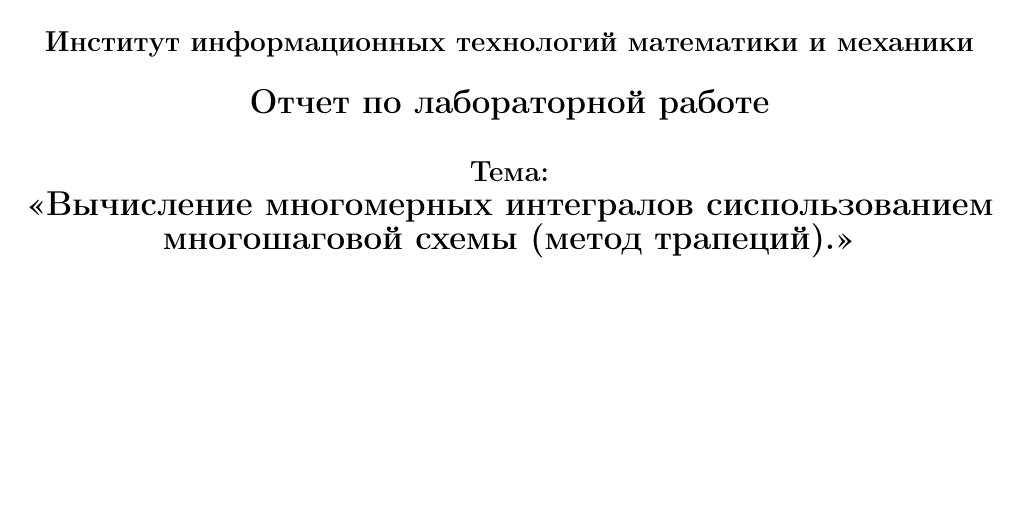
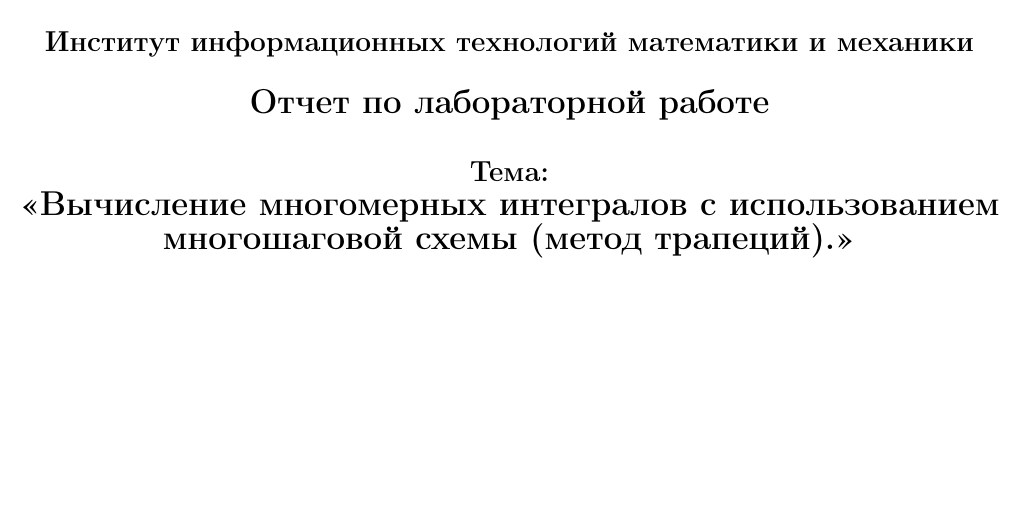
Before and after one commit to multifacs/pp_2021_autumn_report, a LaTeX document (modules/task_3/sablin_a_trapezoid_method/sablin_a_trapezoid_method.tex): part of page 1 of 19, cut so that both start at the same text. Compiled offline with pdfLaTeX.

Commit message:
little change

```diff
--- a/modules/task_3/sablin_a_trapezoid_method/sablin_a_trapezoid_method.tex
+++ b/modules/task_3/sablin_a_trapezoid_method/sablin_a_trapezoid_method.tex
@@ -42,7 +42,7 @@
     \textbf{Институт информационных технологий математики и механики}\\[0.5cm]
     \textbf{\large Отчет по лабораторной работе} \\[0.6cm] % название работы, затем отступ 0,6см
     \textbf{Тема:}\\
-    \textbf{\large «Вычисление многомерных интегралов сиспользованием многошаговой схемы (метод трапеций).»}\\[2.5cm]
+    \textbf{\large «Вычисление многомерных интегралов с использованием многошаговой схемы (метод трапеций).»}\\[2.5cm]
 
     \vspace{4em}
 
```
